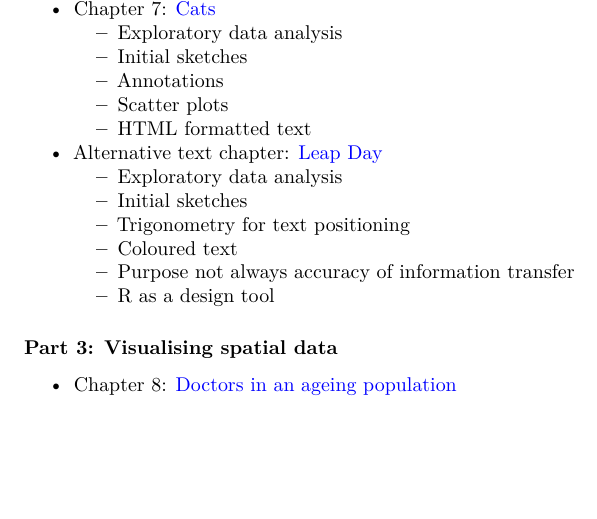
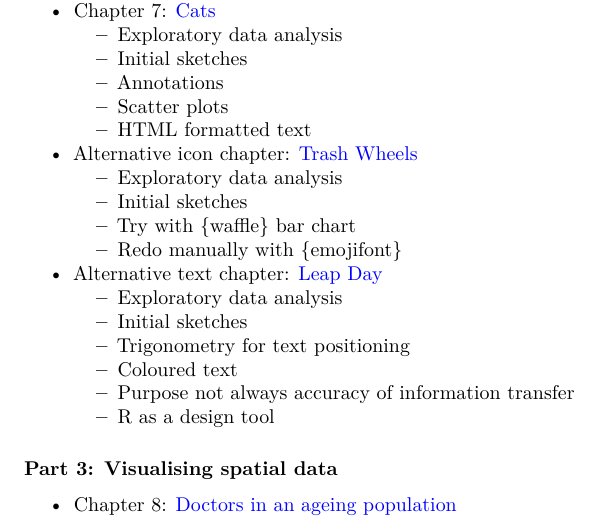
Before and after one commit to nrennie/art-of-viz, a Quarto document (proposal/proposal.qmd): part of page 3 of 4, cut so that both start at the same text, the shorter picture padded with empty space. Rendered offline with R 4.5, knitr and Pandoc in place of Quarto, then LaTeX, with nearby package versions.

Commit message:
add trash wheels idea to proposal

```diff
--- a/proposal/proposal.qmd
+++ b/proposal/proposal.qmd
@@ -98,6 +98,12 @@ This book documents the creative process behind 24 data visualisation projects.
   * Scatter plots
   * HTML formatted text
 
+* Alternative icon chapter: [Trash Wheels](https://github.com/nrennie/tidytuesday/tree/main/2024/2024-03-05)
+  * Exploratory data analysis
+  * Initial sketches
+  * Try with {waffle} bar chart
+  * Redo manually with {emojifont}
+
 * Alternative text chapter: [Leap Day](https://github.com/nrennie/tidytuesday/tree/main/2024/2024-02-27)
   * Exploratory data analysis
   * Initial sketches
```
